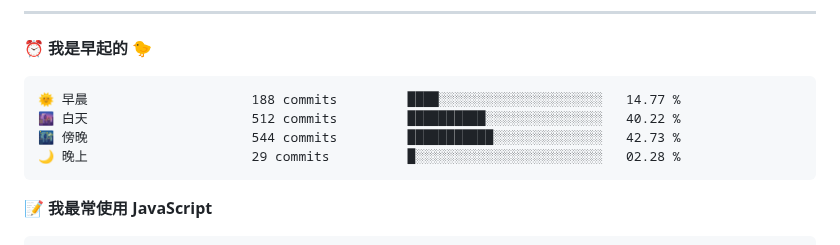
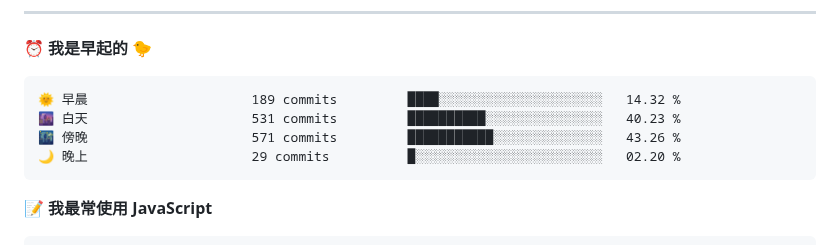
Before and after one commit to ispace-top/ispace-top, a Markdown page: README.md, the part around one of its changes. Rendered like a GitHub page.

Commit message:
Updated with Dev Metrics

````diff
--- a/README.md
+++ b/README.md
@@ -46,10 +46,10 @@
 ⏰ **我是早起的 🐤**
 
 ```text
-🌞 早晨                     188 commits         ████░░░░░░░░░░░░░░░░░░░░░   14.77 %
-🌆 白天                     512 commits         ██████████░░░░░░░░░░░░░░░   40.22 %
-🌃 傍晚                     544 commits         ███████████░░░░░░░░░░░░░░   42.73 %
-🌙 晚上                     29 commits          █░░░░░░░░░░░░░░░░░░░░░░░░   02.28 %
+🌞 早晨                     189 commits         ████░░░░░░░░░░░░░░░░░░░░░   14.32 %
+🌆 白天                     531 commits         ██████████░░░░░░░░░░░░░░░   40.23 %
+🌃 傍晚                     571 commits         ███████████░░░░░░░░░░░░░░   43.26 %
+🌙 晚上                     29 commits          █░░░░░░░░░░░░░░░░░░░░░░░░   02.20 %
 ```
 
 
````
Also changed, not shown: other parts of README.md (+1 -1 lines), assets/bar_graph.png.
